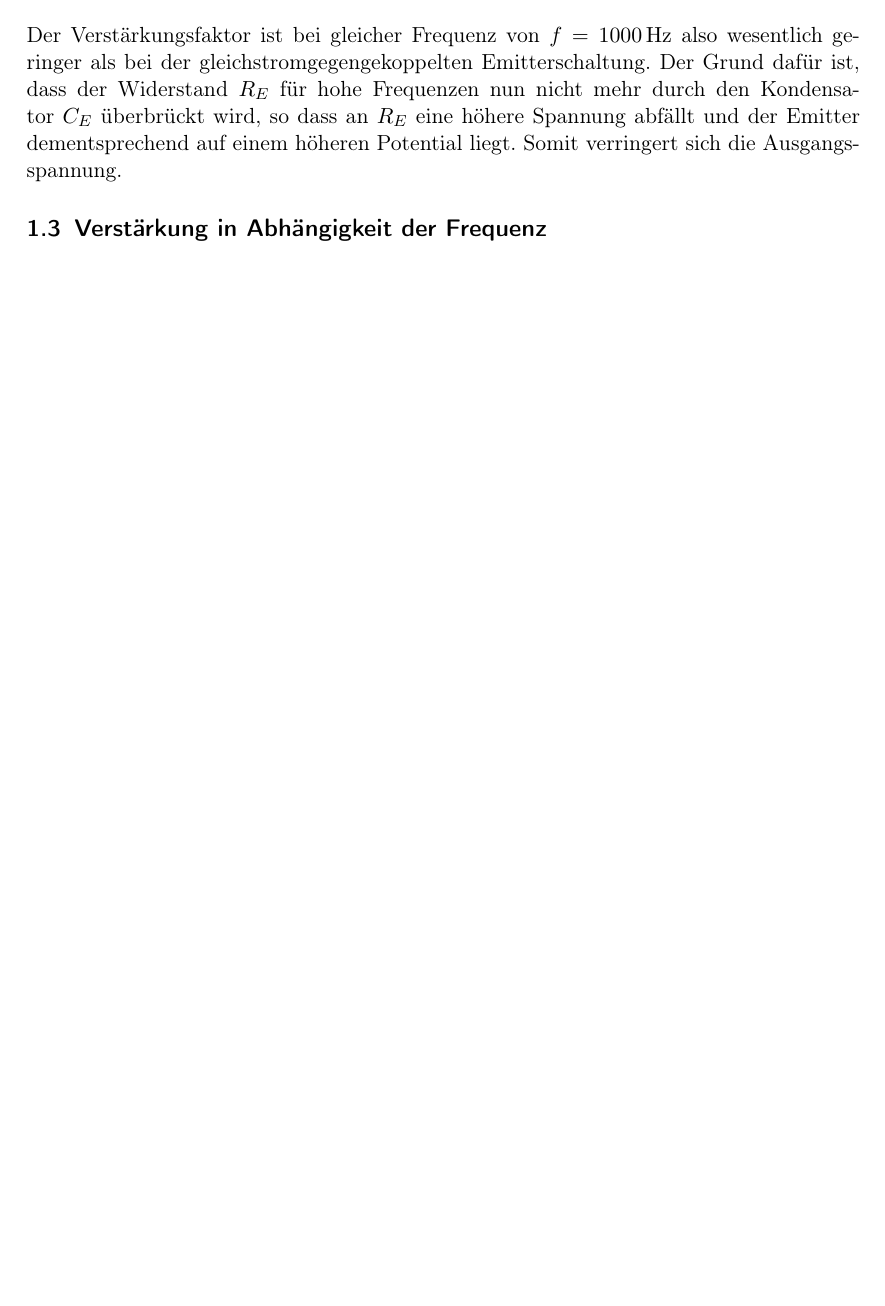
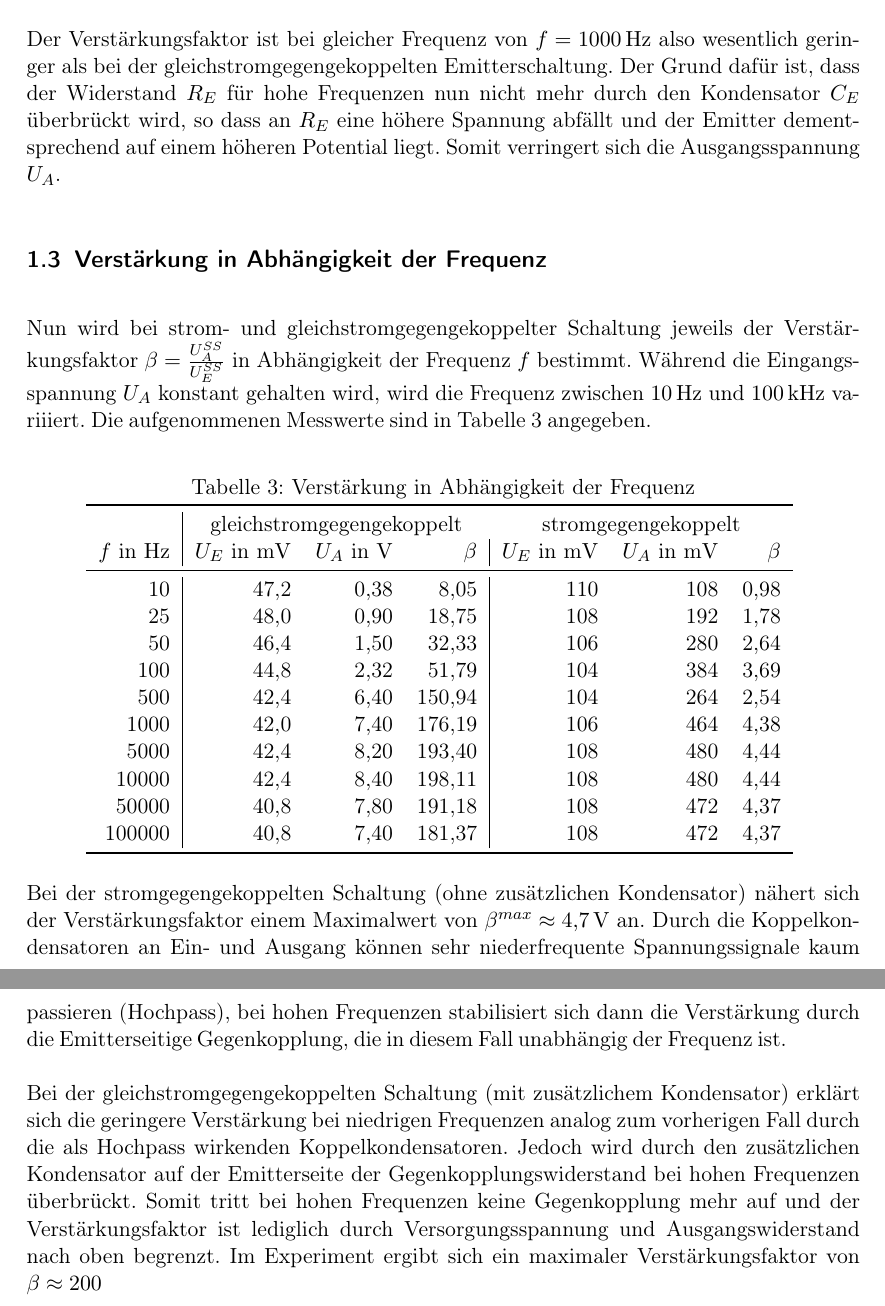
Before and after one commit to philill/p2-ss12, a LaTeX document (6. Operationsverstärker/Auswertung.tex): part of page 3 of 4 before the commit and two parts of pages 3 and 4 of 5 after it, the two joined at a grey line, cut so that both start at the same text, the shorter picture padded with empty space. The pictures show the PDF file 6. Operationsverstärker/Auswertung.pdf that the author committed with the source; the source files are stored in an older character set and shown here as Unicode.

Commit message:
Emitterverstärkung mir Frequenzabhängigkeit ergänzt

```diff
--- a/6. Operationsverstärker/Auswertung.tex
+++ b/6. Operationsverstärker/Auswertung.tex
@@ -91,10 +90,36 @@ Durch Mittelung über die Verstärkungsfaktoren der einzelnen Messungen ergibt s
 \begin{align*}
   \beta = 4,41.
 \end{align*}
-Der Verstärkungsfaktor ist bei gleicher Frequenz von $f=\SI{1000}{\hertz}$ also wesentlich geringer als bei der gleichstromgegengekoppelten Emitterschaltung. Der Grund dafür ist, dass der Widerstand $R_E$ für hohe Frequenzen nun nicht mehr durch den Kondensator $C_E$ überbrückt wird, so dass an $R_E$ eine höhere Spannung abfällt und der Emitter dementsprechend auf einem höheren Potential liegt. Somit verringert sich die Ausgangsspannung.
+Der Verstärkungsfaktor ist bei gleicher Frequenz von $f=\SI{1000}{\hertz}$ also wesentlich geringer als bei der gleichstromgegengekoppelten Emitterschaltung. Der Grund dafür ist, dass der Widerstand $R_E$ für hohe Frequenzen nun nicht mehr durch den Kondensator $C_E$ überbrückt wird, so dass an $R_E$ eine höhere Spannung abfällt und der Emitter dementsprechend auf einem höheren Potential liegt. Somit verringert sich die Ausgangsspannung $U_A$.
 
 \subsection{Verstärkung in Abhängigkeit der Frequenz}
 \label{sec:verst-abhang-der}
+
+Nun wird bei strom- und gleichstromgegengekoppelter Schaltung jeweils der Verstärkungsfaktor $\beta = \frac{U_A^{SS}}{U_E^{SS}}$ in Abhängigkeit der Frequenz $f$ bestimmt. Während die Eingangsspannung $U_A$ konstant gehalten wird, wird die Frequenz zwischen $\SI{10}{\Hz}$ und $\SI{100}{\kilo\Hz}$ variiiert. Die aufgenommenen Messwerte sind in Tabelle \ref{table:verstaerkung-frequenz} angegeben.
+
+\begin{table}[htbp]
+\centering
+\caption{Verstärkung in Abhängigkeit der Frequenz}
+\begin{tabular}{r|rrr|rrr}
+\toprule
+& \multicolumn{3}{c}{gleichstromgegengekoppelt} &\multicolumn{3}{c}{stromgegengekoppelt} \\
+$f$ in $\si{\Hz}$ & $U_E$ in $\si{\mV}$ & $U_A$ in $\si{\V}$ & $\beta$  & $U_E$ in $\si{\mV}$ & $U_A$ in $\si{\mV}$ & $\beta$\\
+\midrule
+10 & 47,2 & 0,38 & 8,05 & 110 & 108 & 0,98 \\
+25 & 48,0 & 0,90 & 18,75 & 108 & 192 & 1,78 \\
+50 & 46,4 & 1,50 & 32,33 & 106 & 280 & 2,64 \\
+100 & 44,8 & 2,32 & 51,79 & 104 & 384 & 3,69 \\
+500 & 42,4 & 6,40 & 150,94 & 104 & 264 & 2,54 \\
+1000 & 42,0 & 7,40 & 176,19 & 106 & 464 & 4,38 \\
+5000 & 42,4 & 8,20 & 193,40 & 108 & 480 & 4,44 \\
+10000 & 42,4 & 8,40 & 198,11 & 108 & 480 & 4,44 \\
+50000 & 40,8 & 7,80 & 191,18 & 108 & 472 & 4,37 \\
+100000 & 40,8 & 7,40 & 181,37 & 108 & 472 & 4,37 \\
+\bottomrule
+\end{tabular}
+\label{table:verstaerkung-frequenz}
+\end{table}
+
 
 % Diagramme (Frequenzabhängige Verstärkung)
 \begin{figure}
@@ -103,13 +128,15 @@ Der Verstärkungsfaktor ist bei gleicher Frequenz von $f=\SI{1000}{\hertz}$ also
   \input{Diagramme/frequenz-kopplung.tex}
 \end{figure}
 
+Bei der stromgegengekoppelten Schaltung (ohne zusätzlichen Kondensator) nähert sich der Verstärkungsfaktor einem Maximalwert von $\beta^{max} \approx \SI{4,7}{\volt}$ an. Durch die Koppelkondensatoren an Ein- und Ausgang können sehr niederfrequente Spannungssignale kaum passieren (Hochpass), bei hohen Frequenzen stabilisiert sich dann die Verstärkung durch die Emitterseitige Gegenkopplung, die in diesem Fall unabhängig der Frequenz ist.
+
 \begin{figure}
   \centering
   \caption{Frequenzabhängige Verstärkung bei Gleichstromgegenkopplung}
   \input{Diagramme/frequenz-kopplung_gs.tex}
 \end{figure}
 
-
+Bei der gleichstromgegengekoppelten Schaltung (mit zusätzlichem Kondensator) erklärt sich die geringere Verstärkung bei niedrigen Frequenzen analog zum vorherigen Fall durch die als Hochpass wirkenden Koppelkondensatoren. Jedoch wird durch den zusätzlichen Kondensator auf der Emitterseite der Gegenkopplungswiderstand bei hohen Frequenzen überbrückt. Somit tritt bei hohen Frequenzen keine Gegenkopplung mehr auf und der Verstärkungsfaktor ist lediglich durch Versorgungsspannung und Ausgangswiderstand nach oben begrenzt. Im Experiment ergibt sich ein maximaler Verstärkungsfaktor von $\beta \approx 200$
 
 
 \end{document}
```
Also changed, not shown: 6. Operationsverstärker/Auswertung.pdf, 6. Operationsverstärker/Auswertung.tex (3 more changed lines).
